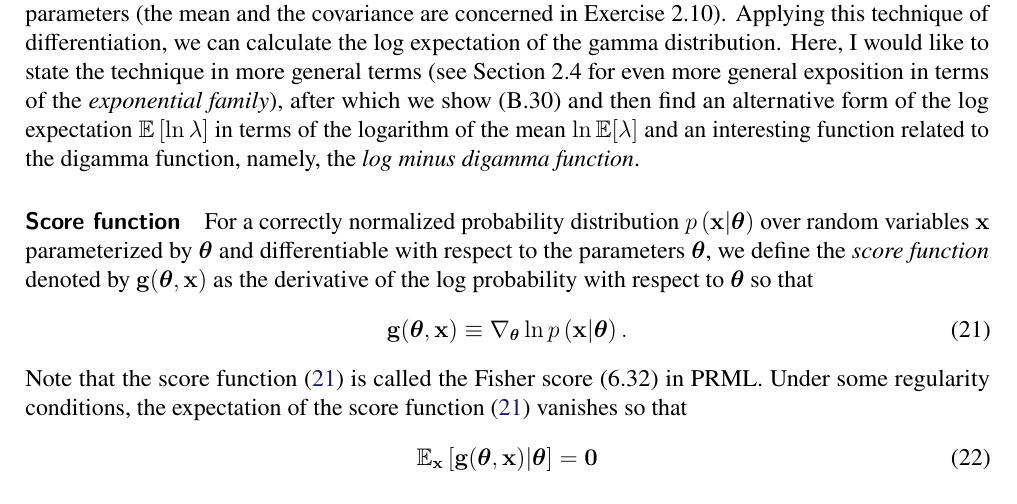
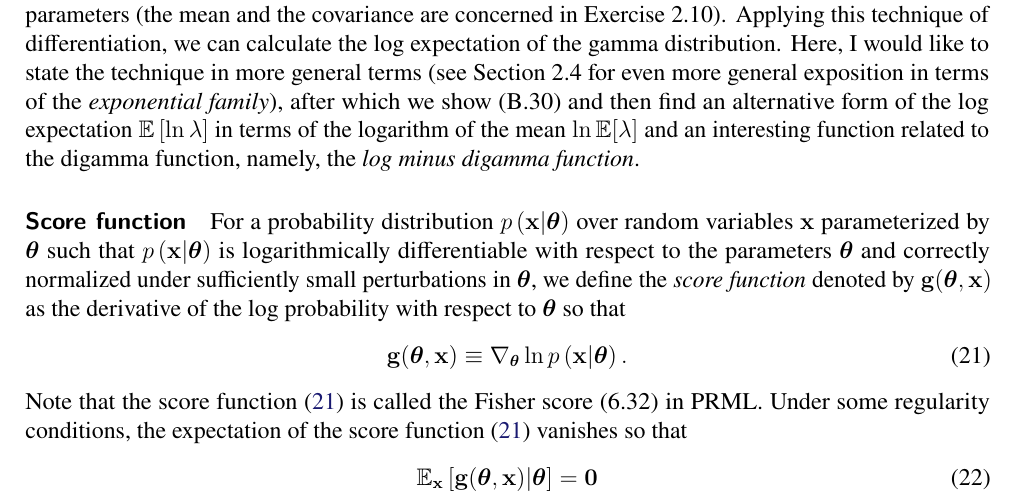
Before and after one commit to yousuketakada/prml_errata, a LaTeX document (prml_errata.tex): part of page 6 of 40, cut so that both start at the same text. Compiled offline with pdfLaTeX.

Commit message:
Edit: score function

```diff
--- a/prml_errata.tex
+++ b/prml_errata.tex
@@ -508,9 +508,11 @@ an interesting function related to the digamma function, namely,
 the \emph{log minus digamma function}.
 
 \parhead{Score function}
-For a correctly normalized probability distribution~$p\left(\mathbf{x}\middle|\bm{\theta}\right)$
-over random variables~$\mathbf{x}$
-parameterized by $\bm{\theta}$ and differentiable with respect to the parameters~$\bm{\theta}$,
+For a probability distribution~$p\left(\mathbf{x}\middle|\bm{\theta}\right)$
+over random variables~$\mathbf{x}$ parameterized by $\bm{\theta}$
+such that $p\left(\mathbf{x}\middle|\bm{\theta}\right)$ is logarithmically differentiable
+with respect to the parameters~$\bm{\theta}$ and
+correctly normalized under sufficiently small perturbations in $\bm{\theta}$,
 we define the \emph{score function} denoted by $\mathbf{g}(\bm{\theta}, \mathbf{x})$ as
 the derivative of the log probability with respect to $\bm{\theta}$ so that
 \begin{equation}
```
